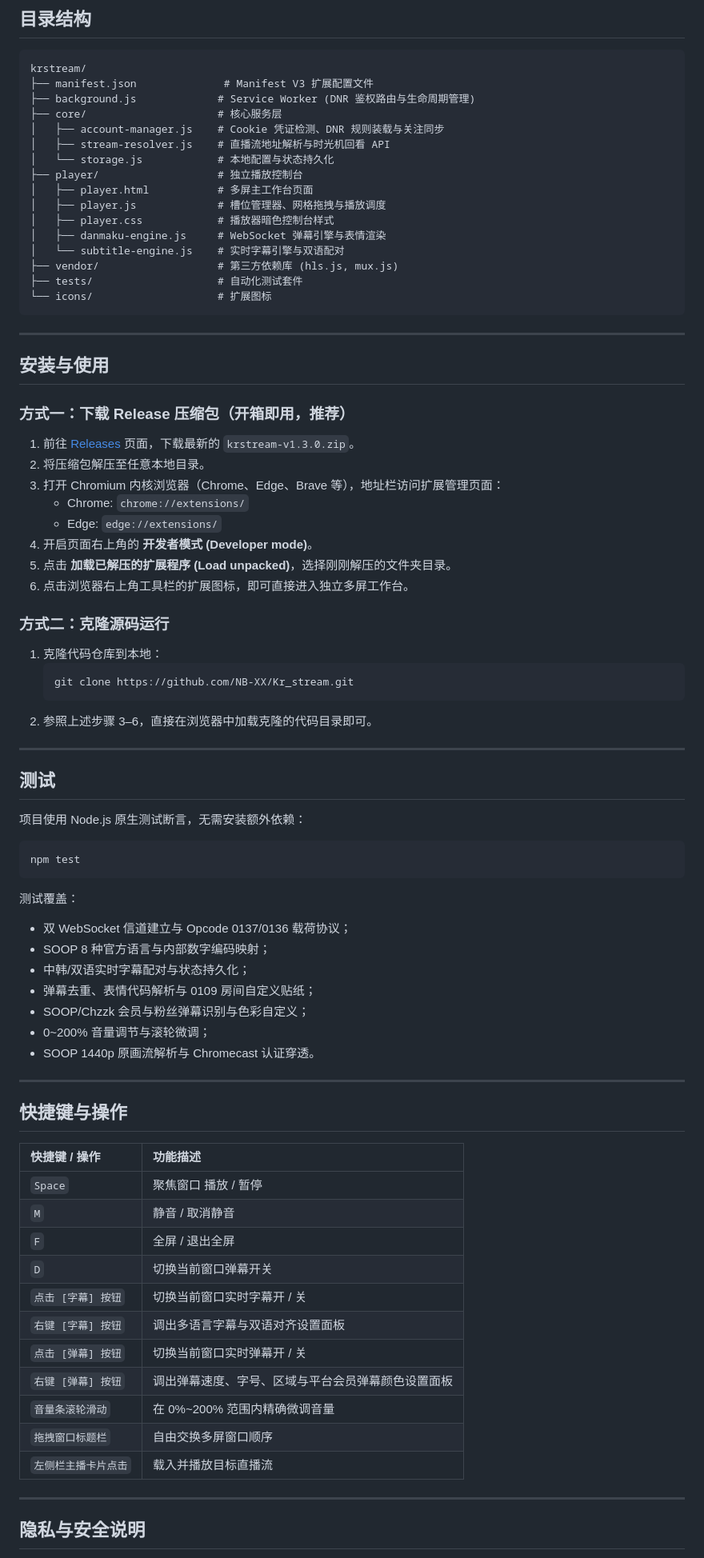
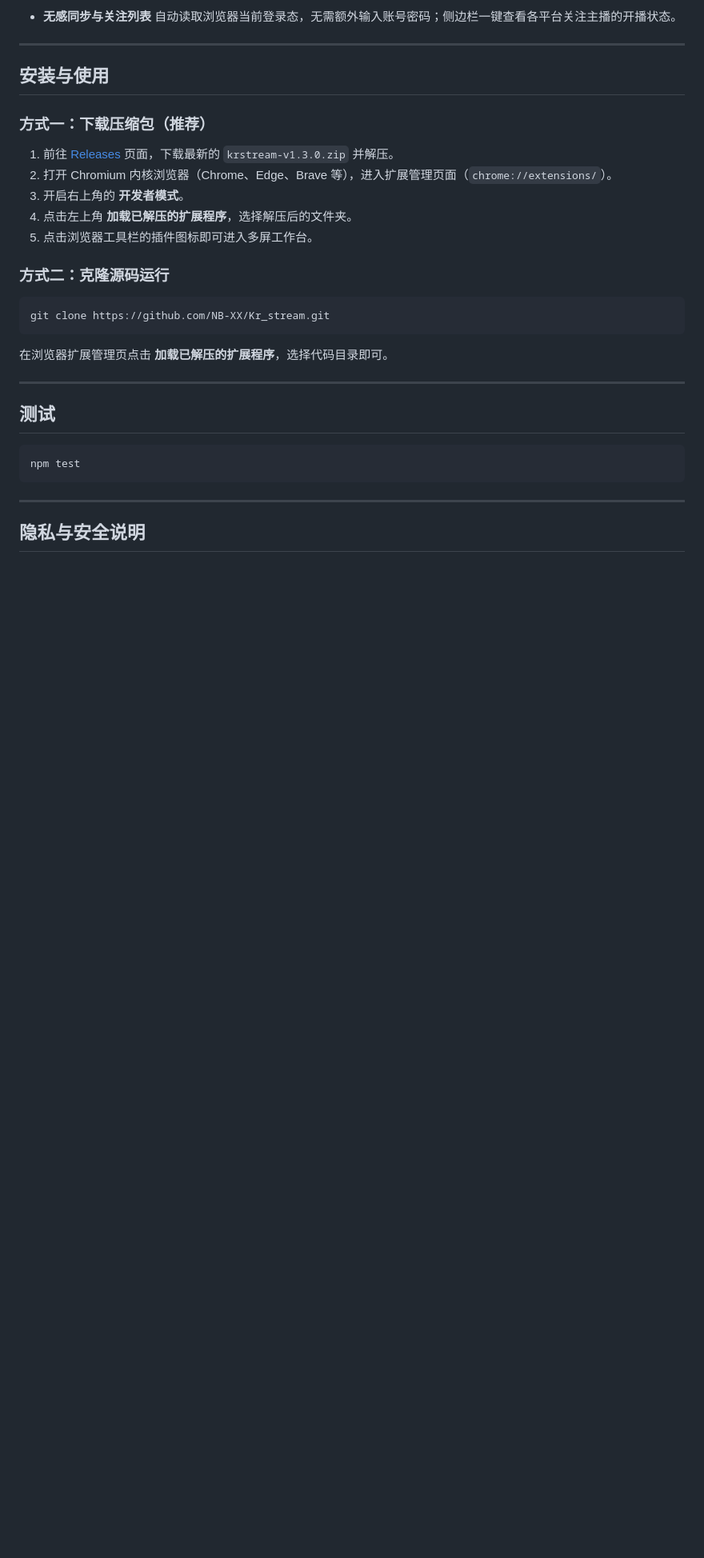
Before and after one commit to NB-XX/Kr_stream, a Markdown page: README.md, the part around one of its changes. Shown at 80% size. Drawn GitHub-style; blank space fills up the shorter version.

````diff
--- a/README.md
+++ b/README.md
@@ -46,83 +29,32 @@
-## 目录结构
-
-```
-krstream/
-├── manifest.json              # Manifest V3 扩展配置文件
-├── background.js             # Service Worker (DNR 鉴权路由与生命周期管理)
-├── core/                     # 核心服务层
-│   ├── account-manager.js    # Cookie 凭证检测、DNR 规则装载与关注同步
-│   ├── stream-resolver.js    # 直播流地址解析与时光机回看 API
-│   └── storage.js            # 本地配置与状态持久化
-├── player/                   # 独立播放控制台
-│   ├── player.html           # 多屏主工作台页面
-│   ├── player.js             # 槽位管理器、网格拖拽与播放调度
-│   ├── player.css            # 播放器暗色控制台样式
-│   ├── danmaku-engine.js     # WebSocket 弹幕引擎与表情渲染
-│   └── subtitle-engine.js    # 实时字幕引擎与双语配对
-├── vendor/                   # 第三方依赖库 (hls.js, mux.js)
-├── tests/                    # 自动化测试套件
-└── icons/                    # 扩展图标
-```
+- **无感同步与关注列表**
+  自动读取浏览器当前登录态，无需额外输入账号密码；侧边栏一键查看各平台关注主播的开播状态。
 
 ---
 
 ## 安装与使用
 
-### 方式一：下载 Release 压缩包（开箱即用，推荐）
+### 方式一：下载压缩包（推荐）
 
-1. 前往 [Releases](https://github.com/NB-XX/Kr_stream/releases) 页面，下载最新的 `krstream-v1.3.0.zip`。
-2. 将压缩包解压至任意本地目录。
-3. 打开 Chromium 内核浏览器（Chrome、Edge、Brave 等），地址栏访问扩展管理页面：
-   - Chrome: `chrome://extensions/`
-   - Edge: `edge://extensions/`
-4. 开启页面右上角的 **开发者模式 (Developer mode)**。
-5. 点击 **加载已解压的扩展程序 (Load unpacked)**，选择刚刚解压的文件夹目录。
-6. 点击浏览器右上角工具栏的扩展图标，即可直接进入独立多屏工作台。
+1. 前往 [Releases](https://github.com/NB-XX/Kr_stream/releases) 页面，下载最新的 `krstream-v1.3.0.zip` 并解压。
+2. 打开 Chromium 内核浏览器（Chrome、Edge、Brave 等），进入扩展管理页面（`chrome://extensions/`）。
+3. 开启右上角的 **开发者模式**。
+4. 点击左上角 **加载已解压的扩展程序**，选择解压后的文件夹。
+5. 点击浏览器工具栏的插件图标即可进入多屏工作台。
 
 ### 方式二：克隆源码运行
 
-1. 克隆代码仓库到本地：
-   ```bash
-   git clone https://github.com/NB-XX/Kr_stream.git
-   ```
-2. 参照上述步骤 3–6，直接在浏览器中加载克隆的代码目录即可。
+```bash
+git clone https://github.com/NB-XX/Kr_stream.git
+```
+在浏览器扩展管理页点击 **加载已解压的扩展程序**，选择代码目录即可。
 
 ---
 
 ## 测试
 
-项目使用 Node.js 原生测试断言，无需安装额外依赖：
-
 ```bash
 npm test
 ```
-
-测试覆盖：
-- 双 WebSocket 信道建立与 Opcode 0137/0136 载荷协议；
-- SOOP 8 种官方语言与内部数字编码映射；
-- 中韩/双语实时字幕配对与状态持久化；
-- 弹幕去重、表情代码解析与 0109 房间自定义贴纸；
-- SOOP/Chzzk 会员与粉丝弹幕识别与色彩自定义；
-- 0~200% 音量调节与滚轮微调；
-- SOOP 1440p 原画流解析与 Chromecast 认证穿透。
-
----
-
-## 快捷键与操作
-
-| 快捷键 / 操作 | 功能描述 |
-| :--- | :--- |
-| `Space` | 聚焦窗口 播放 / 暂停 |
-| `M` | 静音 / 取消静音 |
-| `F` | 全屏 / 退出全屏 |
-| `D` | 切换当前窗口弹幕开关 |
-| `点击 [字幕] 按钮` | 切换当前窗口实时字幕开 / 关 |
-| `右键 [字幕] 按钮` | 调出多语言字幕与双语对齐设置面板 |
-| `点击 [弹幕] 按钮` | 切换当前窗口实时弹幕开 / 关 |
-| `右键 [弹幕] 按钮` | 调出弹幕速度、字号、区域与平台会员弹幕颜色设置面板 |
-| `音量条滚轮滑动` | 在 0%~200% 范围内精确微调音量 |
-| `拖拽窗口标题栏` | 自由交换多屏窗口顺序 |
-| `左侧栏主播卡片点击` | 载入并播放目标直播流 |
 
 ---
 
````
Also changed, not shown: other parts of README.md (+15 -32 lines), sample.jpg.
